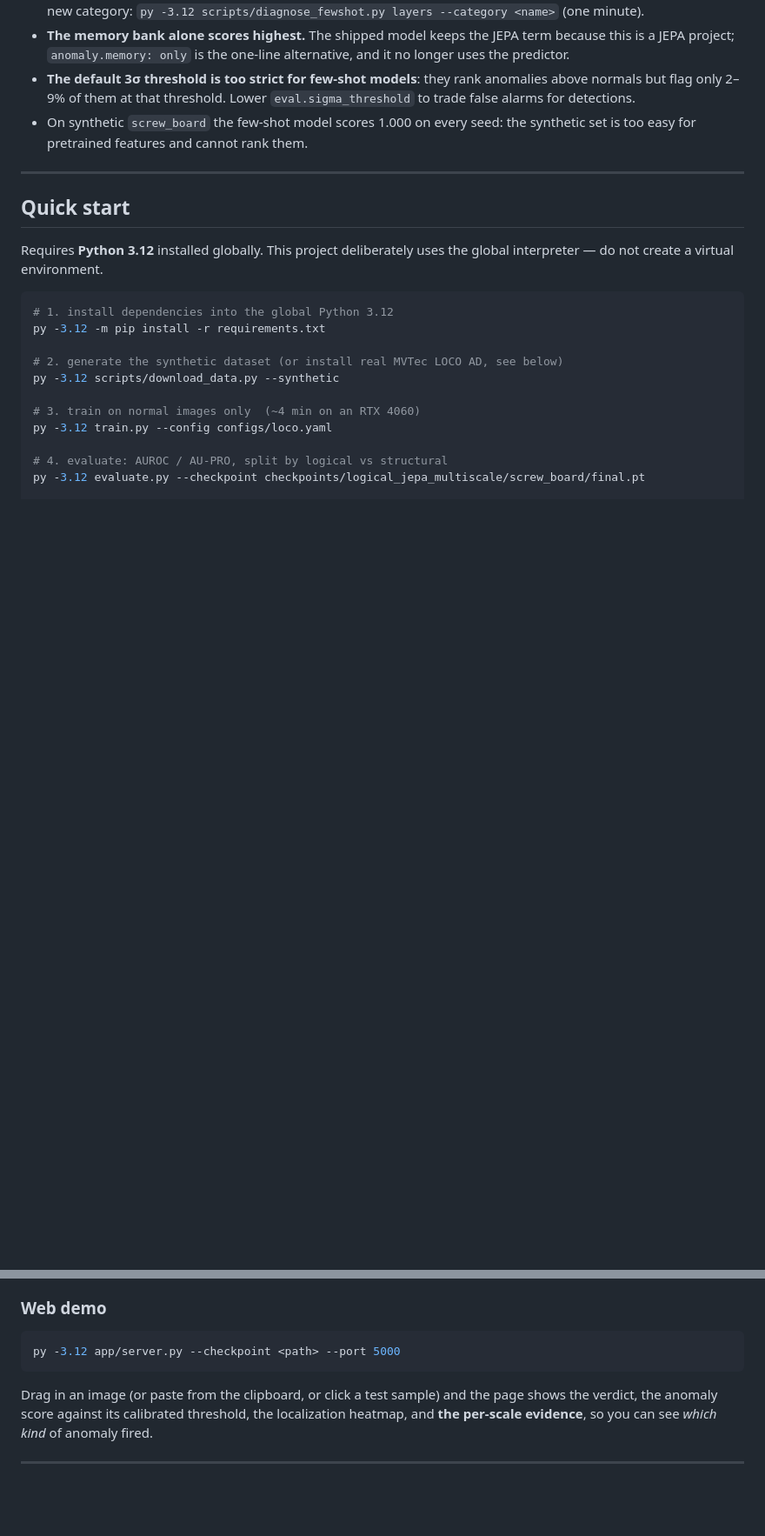
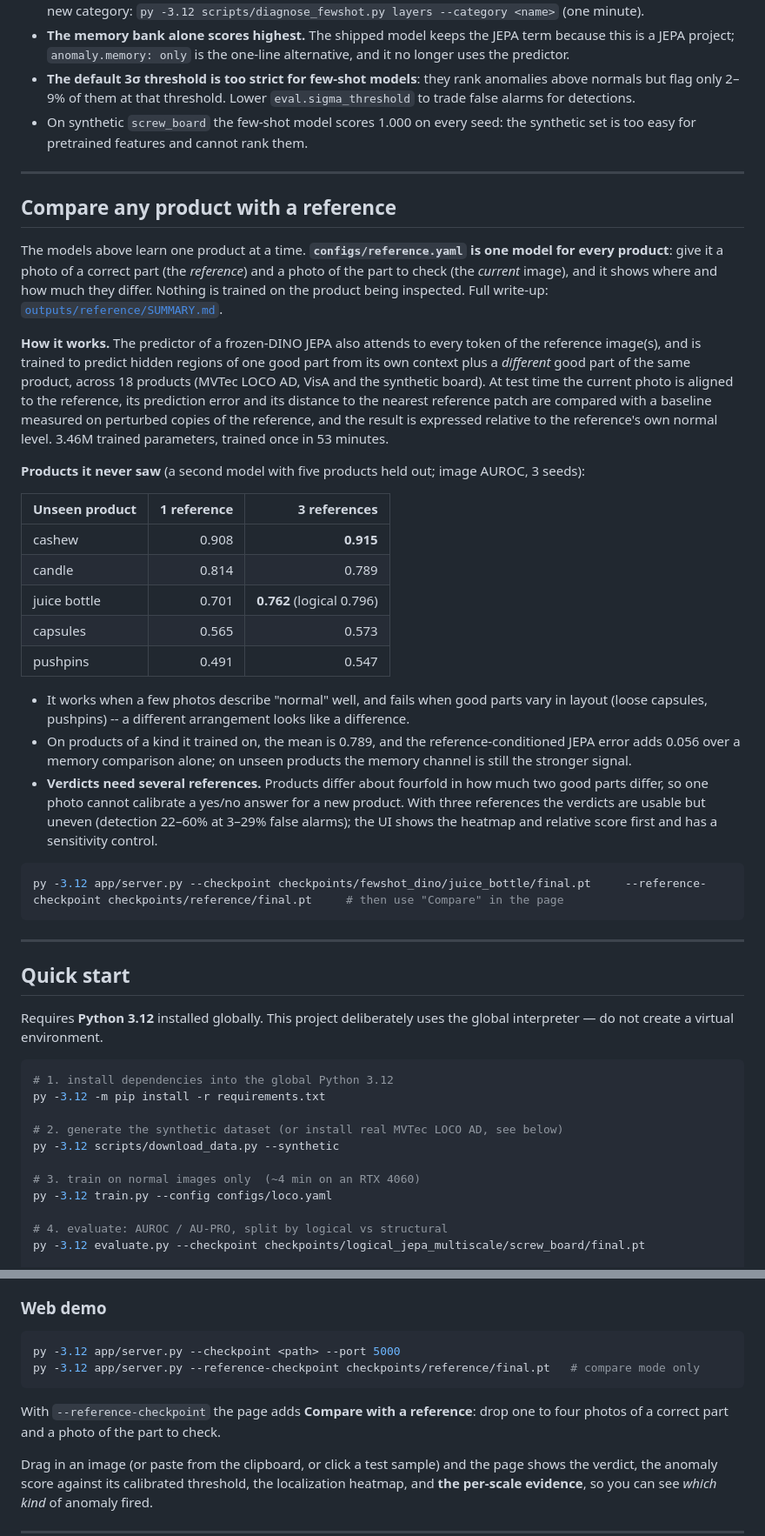
Before and after one commit to Ratnachand04/logical-JEPA, a Markdown page: README.md, 2 parts joined by grey strips. Shown at 87% size. Drawn GitHub-style; blank space fills up the shorter version.

Commit message:
Document comparing any product with a reference photo

````diff
--- a/README.md
+++ b/README.md
@@ -291,6 +291,47 @@ Real MVTec LOCO, **3 seeds**, same schedule and step count for every arm:
 
 ---
 
+## Compare any product with a reference
+
+The models above learn one product at a time. **`configs/reference.yaml` is one model for every
+product**: give it a photo of a correct part (the *reference*) and a photo of the part to check
+(the *current* image), and it shows where and how much they differ. Nothing is trained on the
+product being inspected. Full write-up: [`outputs/reference/SUMMARY.md`](outputs/reference/SUMMARY.md).
+
+**How it works.** The predictor of a frozen-DINO JEPA also attends to every token of the
+reference image(s), and is trained to predict hidden regions of one good part from its own
+context plus a *different* good part of the same product, across 18 products (MVTec LOCO AD,
+VisA and the synthetic board). At test time the current photo is aligned to the reference,
+its prediction error and its distance to the nearest reference patch are compared with a
+baseline measured on perturbed copies of the reference, and the result is expressed relative
+to the reference's own normal level. 3.46M trained parameters, trained once in 53 minutes.
+
+**Products it never saw** (a second model with five products held out; image AUROC, 3 seeds):
+
+| Unseen product | 1 reference | 3 references |
+|---|---:|---:|
+| cashew | 0.908 | **0.915** |
+| candle | 0.814 | 0.789 |
+| juice bottle | 0.701 | **0.762** (logical 0.796) |
+| capsules | 0.565 | 0.573 |
+| pushpins | 0.491 | 0.547 |
+
+- It works when a few photos describe "normal" well, and fails when good parts vary in layout
+  (loose capsules, pushpins) -- a different arrangement looks like a difference.
+- On products of a kind it trained on, the mean is 0.789, and the reference-conditioned JEPA
+  error adds 0.056 over a memory comparison alone; on unseen products the memory channel is
+  still the stronger signal.
+- **Verdicts need several references.** Products differ about fourfold in how much two good
+  parts differ, so one photo cannot calibrate a yes/no answer for a new product. With three
+  references the verdicts are usable but uneven (detection 22–60% at 3–29% false alarms);
+  the UI shows the heatmap and relative score first and has a sensitivity control.
+
+```bash
+py -3.12 app/server.py --checkpoint checkpoints/fewshot_dino/juice_bottle/final.pt     --reference-checkpoint checkpoints/reference/final.pt     # then use "Compare" in the page
+```
+
+---
+
 ## Quick start
 
 Requires **Python 3.12** installed globally. This project deliberately uses the global
@@ -663,7 +707,11 @@ The whole suite takes about 40 minutes on an RTX 4060.
 
 ```bash
 py -3.12 app/server.py --checkpoint <path> --port 5000
+py -3.12 app/server.py --reference-checkpoint checkpoints/reference/final.pt   # compare mode only
 ```
+
+With `--reference-checkpoint` the page adds **Compare with a reference**: drop one to four
+photos of a correct part and a photo of the part to check.
 
 Drag in an image (or paste from the clipboard, or click a test sample) and the page shows
 the verdict, the anomaly score against its calibrated threshold, the localization heatmap,
````
Also changed, not shown: other parts of README.md (+5 -2 lines).
